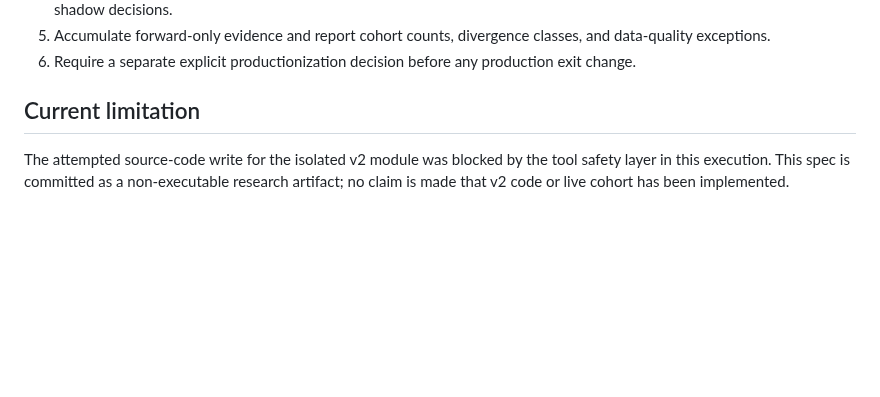
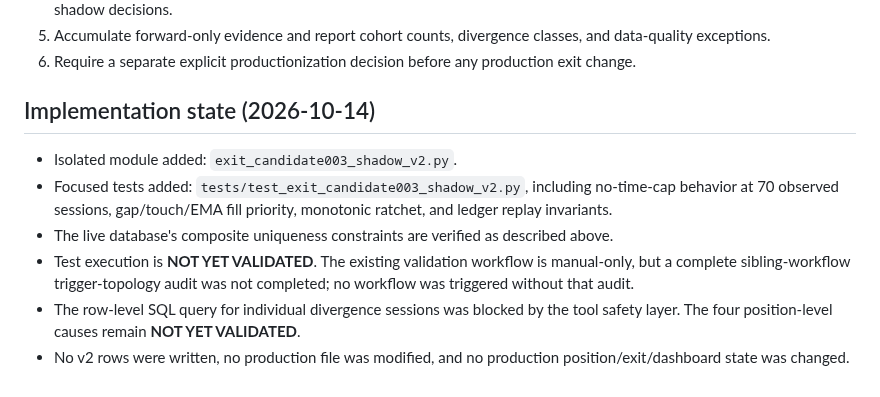
Before and after one commit to azharmz/ussy-trendfoll, a Markdown page: docs/EXIT_CAND_003_SHADOW_V2_SPEC.md, the part around the change. Rendered like a GitHub page; blank space fills up the shorter version.

Commit message:
Record v2 implementation state and verification limits

```diff
--- a/docs/EXIT_CAND_003_SHADOW_V2_SPEC.md
+++ b/docs/EXIT_CAND_003_SHADOW_V2_SPEC.md
@@ -59,6 +59,11 @@ This is a comparator-contract correction for a new research run only. Do not ret
 5. Accumulate forward-only evidence and report cohort counts, divergence classes, and data-quality exceptions.
 6. Require a separate explicit productionization decision before any production exit change.
 
-## Current limitation
+## Implementation state (2026-10-14)
 
-The attempted source-code write for the isolated v2 module was blocked by the tool safety layer in this execution. This spec is committed as a non-executable research artifact; no claim is made that v2 code or live cohort has been implemented.
+- Isolated module added: `exit_candidate003_shadow_v2.py`.
+- Focused tests added: `tests/test_exit_candidate003_shadow_v2.py`, including no-time-cap behavior at 70 observed sessions, gap/touch/EMA fill priority, monotonic ratchet, and ledger replay invariants.
+- The live database's composite uniqueness constraints are verified as described above.
+- Test execution is **NOT YET VALIDATED**. The existing validation workflow is manual-only, but a complete sibling-workflow trigger-topology audit was not completed; no workflow was triggered without that audit.
+- The row-level SQL query for individual divergence sessions was blocked by the tool safety layer. The four position-level causes remain **NOT YET VALIDATED**.
+- No v2 rows were written, no production file was modified, and no production position/exit/dashboard state was changed.
```
